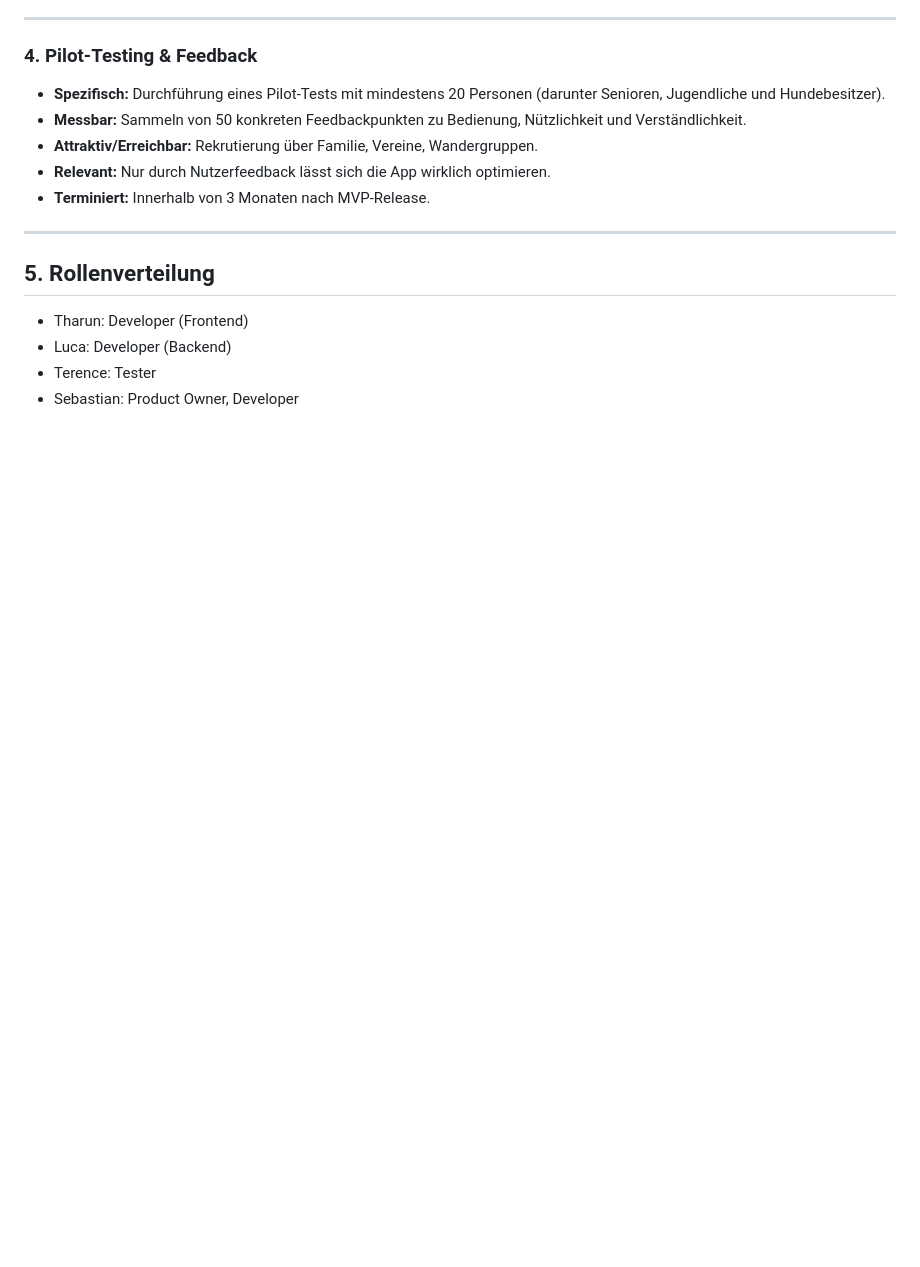
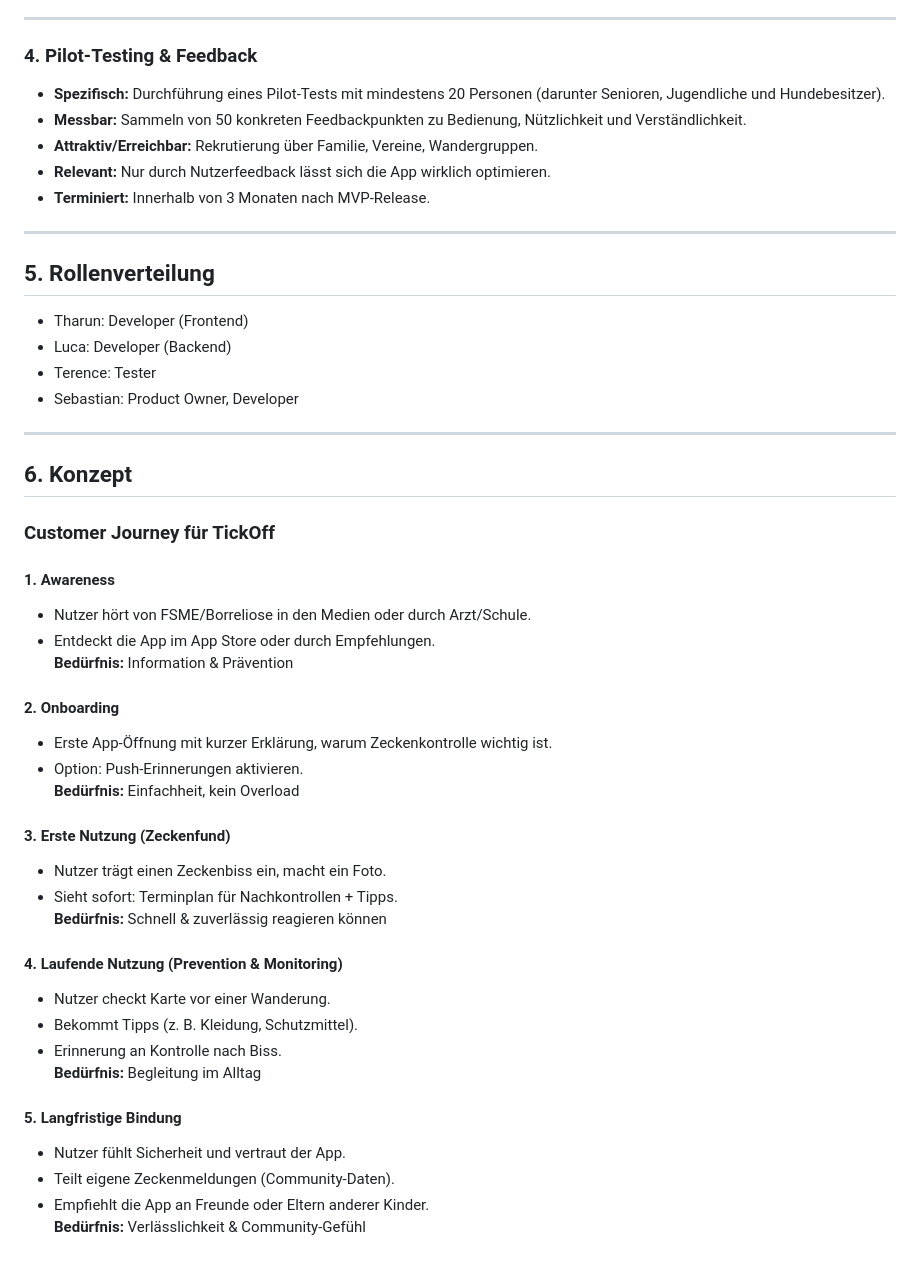
Before and after one commit to DeadEndshadow/Tickoff, a Markdown page: doc/Dokumentation.md, the part around the change. GitHub-like rendering; blank space fills up the shorter version.

```diff
--- a/doc/Dokumentation.md
+++ b/doc/Dokumentation.md
@@ -204,3 +204,36 @@
 - Luca: Developer (Backend)
 - Terence: Tester
 - Sebastian: Product Owner, Developer
+
+---
+
+## 6. Konzept
+
+### Customer Journey für TickOff
+
+#### 1. Awareness
+- Nutzer hört von FSME/Borreliose in den Medien oder durch Arzt/Schule.
+- Entdeckt die App im App Store oder durch Empfehlungen.
+**Bedürfnis:** Information & Prävention
+
+#### 2. Onboarding
+- Erste App-Öffnung mit kurzer Erklärung, warum Zeckenkontrolle wichtig ist.
+- Option: Push-Erinnerungen aktivieren.
+**Bedürfnis:** Einfachheit, kein Overload
+
+#### 3. Erste Nutzung (Zeckenfund)
+- Nutzer trägt einen Zeckenbiss ein, macht ein Foto.
+- Sieht sofort: Terminplan für Nachkontrollen + Tipps.
+**Bedürfnis:** Schnell & zuverlässig reagieren können
+
+#### 4. Laufende Nutzung (Prevention & Monitoring)
+- Nutzer checkt Karte vor einer Wanderung.
+- Bekommt Tipps (z. B. Kleidung, Schutzmittel).
+- Erinnerung an Kontrolle nach Biss.
+**Bedürfnis:** Begleitung im Alltag
+
+#### 5. Langfristige Bindung
+- Nutzer fühlt Sicherheit und vertraut der App.
+- Teilt eigene Zeckenmeldungen (Community-Daten).
+- Empfiehlt die App an Freunde oder Eltern anderer Kinder.
+**Bedürfnis:** Verlässlichkeit & Community-Gefühl
```
